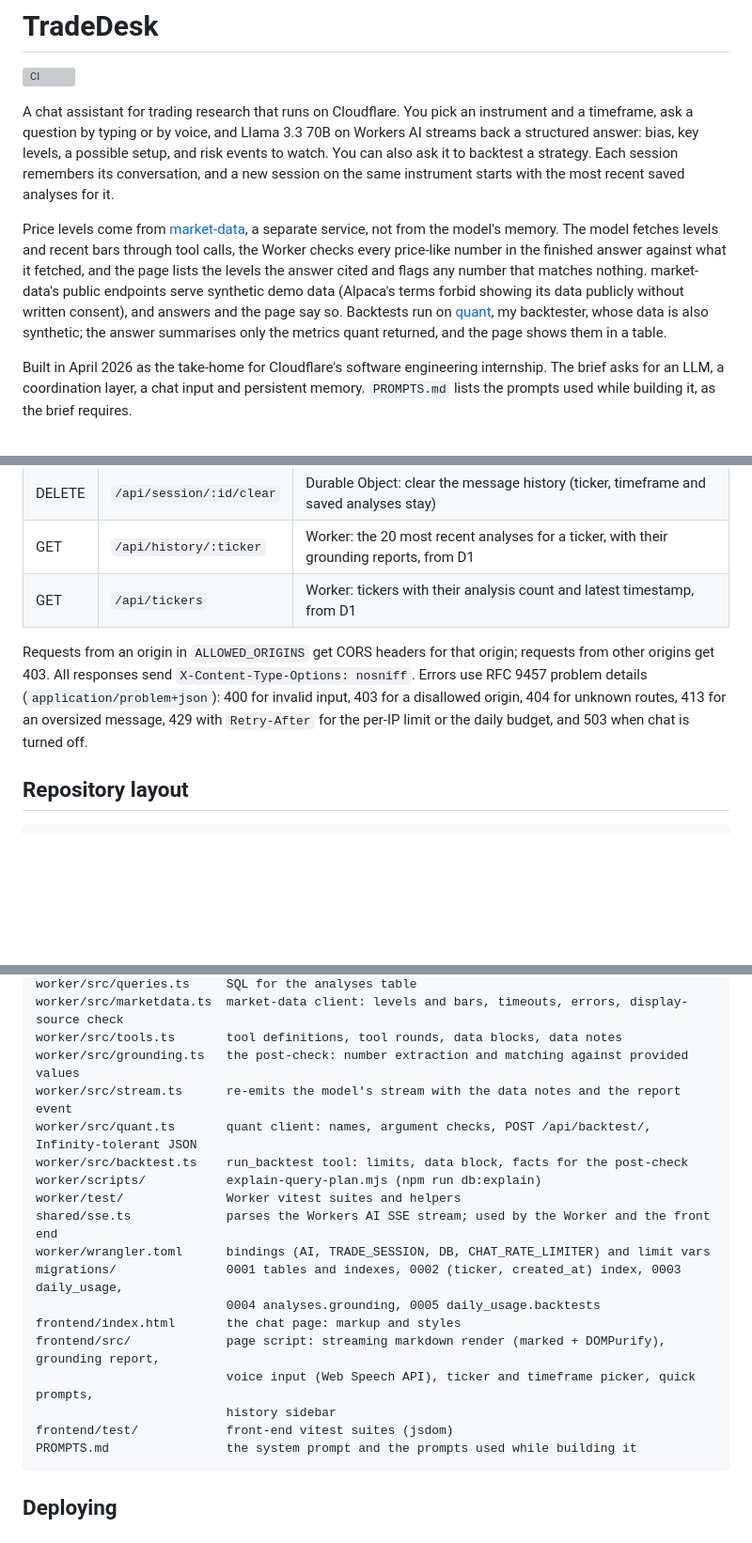
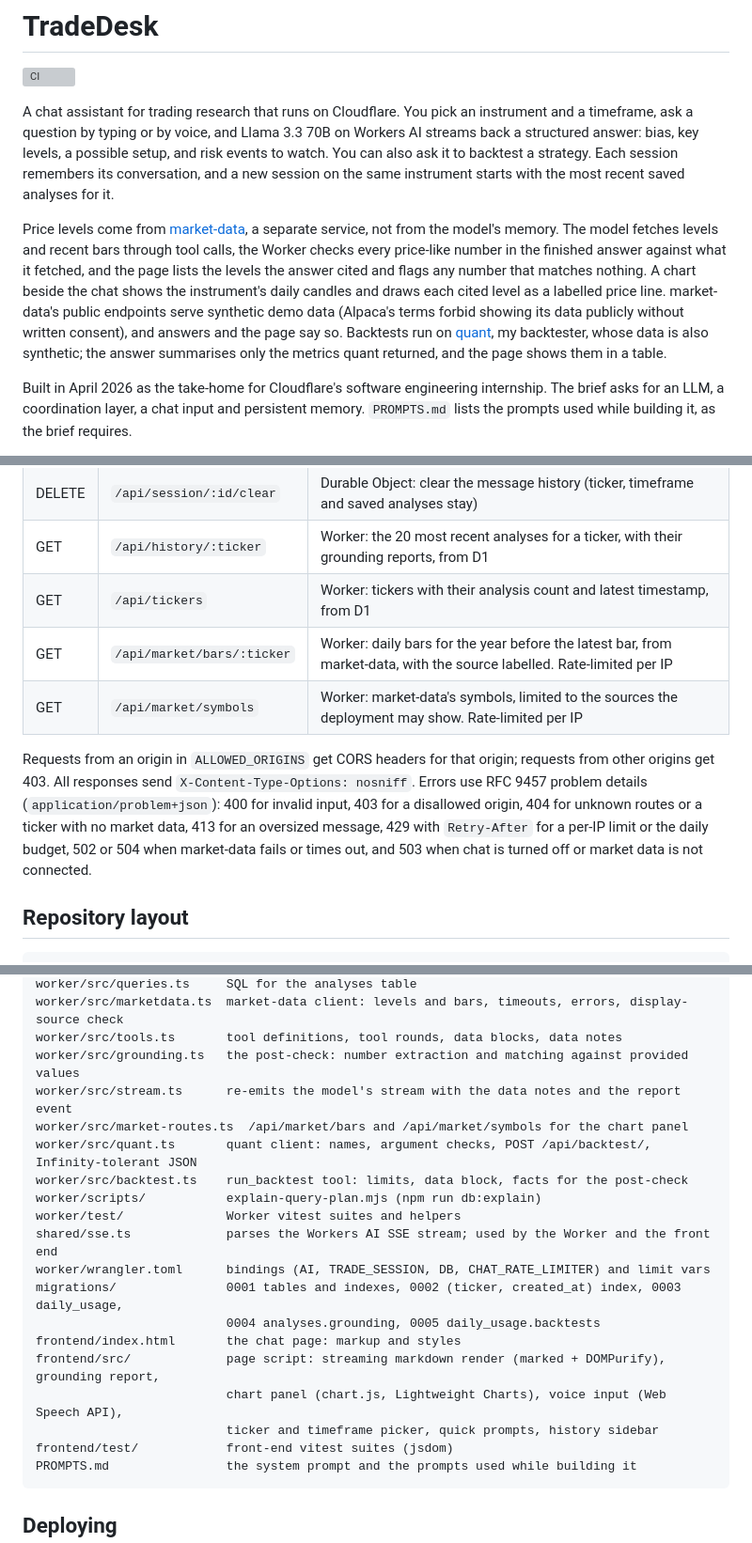
Before and after one commit to lokaz-c/cf_ai_tradedesk, a Markdown page: README.md, 3 parts joined by grey strips. Shown at 94% size. Rendered like a GitHub page; blank space fills up the shorter version; grey boxes are pictures that could not be loaded.

Commit message:
README: chart panel, market routes, diagram, tests
Co-Authored-By: Claude Opus 5.5 <noreply@anthropic.com>

````diff
--- a/README.md
+++ b/README.md
@@ -4,7 +4,7 @@
 
 A chat assistant for trading research that runs on Cloudflare. You pick an instrument and a timeframe, ask a question by typing or by voice, and Llama 3.3 70B on Workers AI streams back a structured answer: bias, key levels, a possible setup, and risk events to watch. You can also ask it to backtest a strategy. Each session remembers its conversation, and a new session on the same instrument starts with the most recent saved analyses for it.
 
-Price levels come from [market-data](https://github.com/lokaz-c/market-data), a separate service, not from the model's memory. The model fetches levels and recent bars through tool calls, the Worker checks every price-like number in the finished answer against what it fetched, and the page lists the levels the answer cited and flags any number that matches nothing. market-data's public endpoints serve synthetic demo data (Alpaca's terms forbid showing its data publicly without written consent), and answers and the page say so. Backtests run on [quant](https://github.com/lokaz-c/quant), my backtester, whose data is also synthetic; the answer summarises only the metrics quant returned, and the page shows them in a table.
+Price levels come from [market-data](https://github.com/lokaz-c/market-data), a separate service, not from the model's memory. The model fetches levels and recent bars through tool calls, the Worker checks every price-like number in the finished answer against what it fetched, and the page lists the levels the answer cited and flags any number that matches nothing. A chart beside the chat shows the instrument's daily candles and draws each cited level as a labelled price line. market-data's public endpoints serve synthetic demo data (Alpaca's terms forbid showing its data publicly without written consent), and answers and the page say so. Backtests run on [quant](https://github.com/lokaz-c/quant), my backtester, whose data is also synthetic; the answer summarises only the metrics quant returned, and the page shows them in a table.
 
 Built in April 2026 as the take-home for Cloudflare's software engineering internship. The brief asks for an LLM, a coordination layer, a chat input and persistent memory. `PROMPTS.md` lists the prompts used while building it, as the brief requires.
 
@@ -159,8 +164,10 @@ Writing the tests found three bugs, all now fixed. The history route rejected UR
 | DELETE | `/api/session/:id/clear` | Durable Object: clear the message history (ticker, timeframe and saved analyses stay) |
 | GET | `/api/history/:ticker` | Worker: the 20 most recent analyses for a ticker, with their grounding reports, from D1 |
 | GET | `/api/tickers` | Worker: tickers with their analysis count and latest timestamp, from D1 |
+| GET | `/api/market/bars/:ticker` | Worker: daily bars for the year before the latest bar, from market-data, with the source labelled. Rate-limited per IP |
+| GET | `/api/market/symbols` | Worker: market-data's symbols, limited to the sources the deployment may show. Rate-limited per IP |
 
-Requests from an origin in `ALLOWED_ORIGINS` get CORS headers for that origin; requests from other origins get 403. All responses send `X-Content-Type-Options: nosniff`. Errors use RFC 9457 problem details (`application/problem+json`): 400 for invalid input, 403 for a disallowed origin, 404 for unknown routes, 413 for an oversized message, 429 with `Retry-After` for the per-IP limit or the daily budget, and 503 when chat is turned off.
+Requests from an origin in `ALLOWED_ORIGINS` get CORS headers for that origin; requests from other origins get 403. All responses send `X-Content-Type-Options: nosniff`. Errors use RFC 9457 problem details (`application/problem+json`): 400 for invalid input, 403 for a disallowed origin, 404 for unknown routes or a ticker with no market data, 413 for an oversized message, 429 with `Retry-After` for a per-IP limit or the daily budget, 502 or 504 when market-data fails or times out, and 503 when chat is turned off or market data is not connected.
 
 ## Repository layout
 
@@ -174,6 +181,7 @@ worker/src/marketdata.ts  market-data client: levels and bars, timeouts, errors,
 worker/src/tools.ts       tool definitions, tool rounds, data blocks, data notes
 worker/src/grounding.ts   the post-check: number extraction and matching against provided values
 worker/src/stream.ts      re-emits the model's stream with the data notes and the report event
+worker/src/market-routes.ts  /api/market/bars and /api/market/symbols for the chart panel
 worker/src/quant.ts       quant client: names, argument checks, POST /api/backtest/, Infinity-tolerant JSON
 worker/src/backtest.ts    run_backtest tool: limits, data block, facts for the post-check
 worker/scripts/           explain-query-plan.mjs (npm run db:explain)
@@ -184,8 +192,8 @@ migrations/               0001 tables and indexes, 0002 (ticker, created_at) ind
                           0004 analyses.grounding, 0005 daily_usage.backtests
 frontend/index.html       the chat page: markup and styles
 frontend/src/             page script: streaming markdown render (marked + DOMPurify), grounding report,
-                          voice input (Web Speech API), ticker and timeframe picker, quick prompts,
-                          history sidebar
+                          chart panel (chart.js, Lightweight Charts), voice input (Web Speech API),
+                          ticker and timeframe picker, quick prompts, history sidebar
 frontend/test/            front-end vitest suites (jsdom)
 PROMPTS.md                the system prompt and the prompts used while building it
 ```
````
Also changed, not shown: other parts of README.md (+9 -3 lines).
